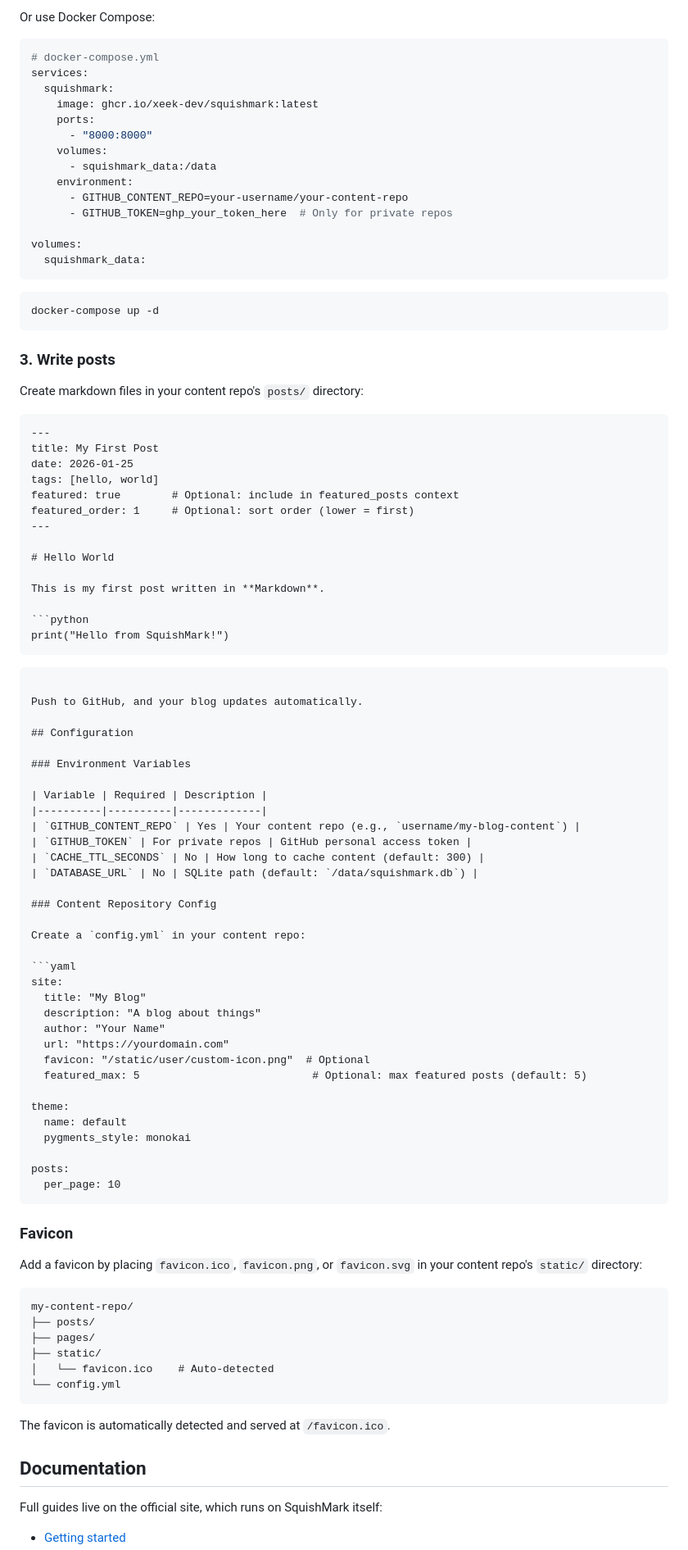
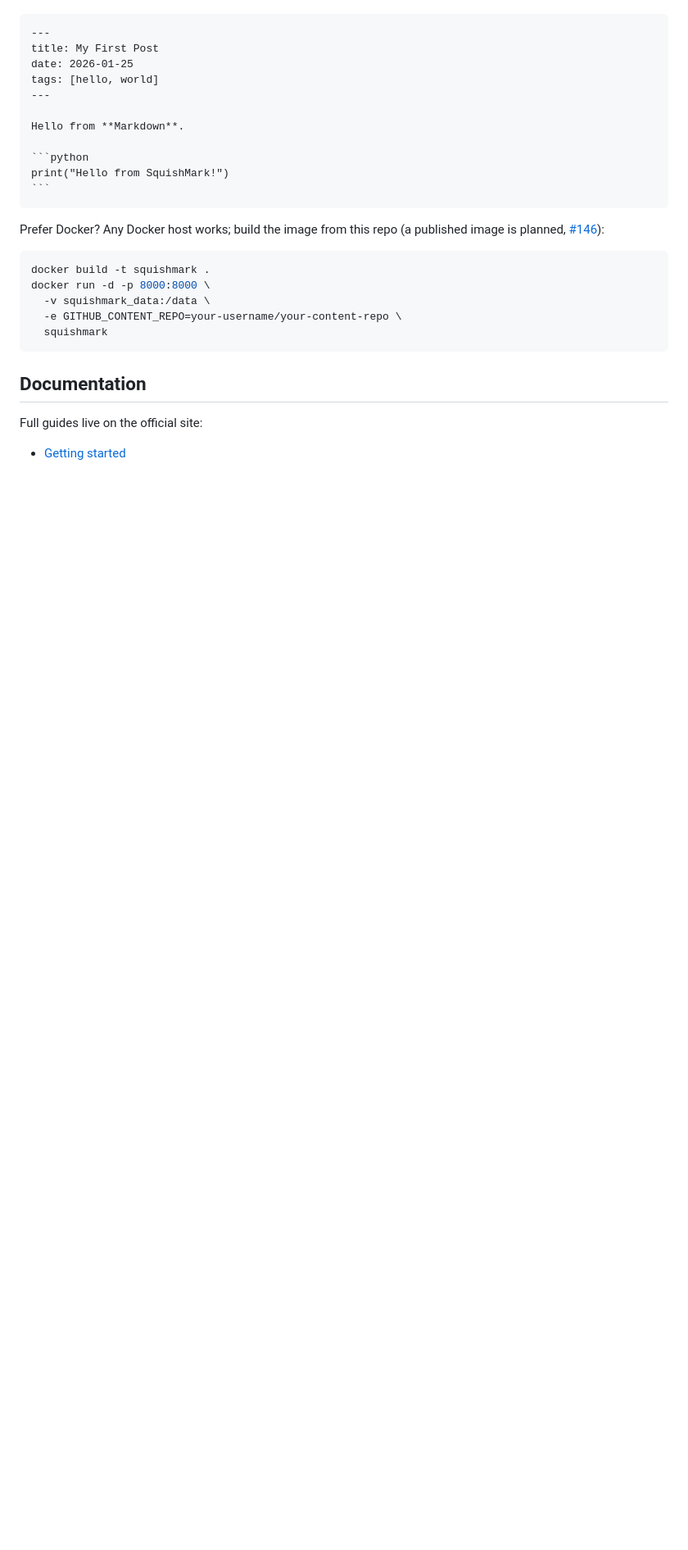
Before and after one commit to xeek-dev/squishmark, a Markdown page: README.md, the part around one of its changes. Shown at 82% size. Rendered like a GitHub page; blank space fills up the shorter version.

`````diff
--- a/README.md
+++ b/README.md
@@ -89,99 +42,29 @@ docker run -d \
-Or use Docker Compose:
-
-```yaml
-# docker-compose.yml
-services:
-  squishmark:
-    image: ghcr.io/xeek-dev/squishmark:latest
-    ports:
-      - "8000:8000"
-    volumes:
-      - squishmark_data:/data
-    environment:
-      - GITHUB_CONTENT_REPO=your-username/your-content-repo
-      - GITHUB_TOKEN=ghp_your_token_here  # Only for private repos
-
-volumes:
-  squishmark_data:
-```
-
-```bash
-docker-compose up -d
-```
-
-### 3. Write posts
-
-Create markdown files in your content repo's `posts/` directory:
-
-```markdown
+````markdown
 ---
 title: My First Post
 date: 2026-01-25
 tags: [hello, world]
-featured: true        # Optional: include in featured_posts context
-featured_order: 1     # Optional: sort order (lower = first)
 ---
 
-# Hello World
-
-This is my first post written in **Markdown**.
+Hello from **Markdown**.
 
 ```python
 print("Hello from SquishMark!")
 ```
+````
+
+Prefer Docker? Any Docker host works; build the image from this repo (a published image is planned, [#146](https://github.com/xeek-dev/squishmark/issues/146)):
+
+```bash
+docker build -t squishmark .
+docker run -d -p 8000:8000 \
+  -v squishmark_data:/data \
+  -e GITHUB_CONTENT_REPO=your-username/your-content-repo \
+  squishmark
 ```
-
-Push to GitHub, and your blog updates automatically.
-
-## Configuration
-
-### Environment Variables
-
-| Variable | Required | Description |
-|----------|----------|-------------|
-| `GITHUB_CONTENT_REPO` | Yes | Your content repo (e.g., `username/my-blog-content`) |
-| `GITHUB_TOKEN` | For private repos | GitHub personal access token |
-| `CACHE_TTL_SECONDS` | No | How long to cache content (default: 300) |
-| `DATABASE_URL` | No | SQLite path (default: `/data/squishmark.db`) |
-
-### Content Repository Config
-
-Create a `config.yml` in your content repo:
-
-```yaml
-site:
-  title: "My Blog"
-  description: "A blog about things"
-  author: "Your Name"
-  url: "https://yourdomain.com"
-  favicon: "/static/user/custom-icon.png"  # Optional
-  featured_max: 5                           # Optional: max featured posts (default: 5)
-
-theme:
-  name: default
-  pygments_style: monokai
-
-posts:
-  per_page: 10
-```
-
-### Favicon
-
-Add a favicon by placing `favicon.ico`, `favicon.png`, or `favicon.svg` in your content repo's `static/` directory:
-
-```
-my-content-repo/
-├── posts/
-├── pages/
-├── static/
-│   └── favicon.ico    # Auto-detected
-└── config.yml
-```
-
-The favicon is automatically detected and served at `/favicon.ico`.
 
 ## Documentation
 
-Full guides live on the official site, which runs on SquishMark itself:
+Full guides live on the official site:
 
 - [Getting started](https://squishmark.dev/docs/getting-started)
`````
Also changed, not shown: other parts of README.md (+24 -112 lines).
